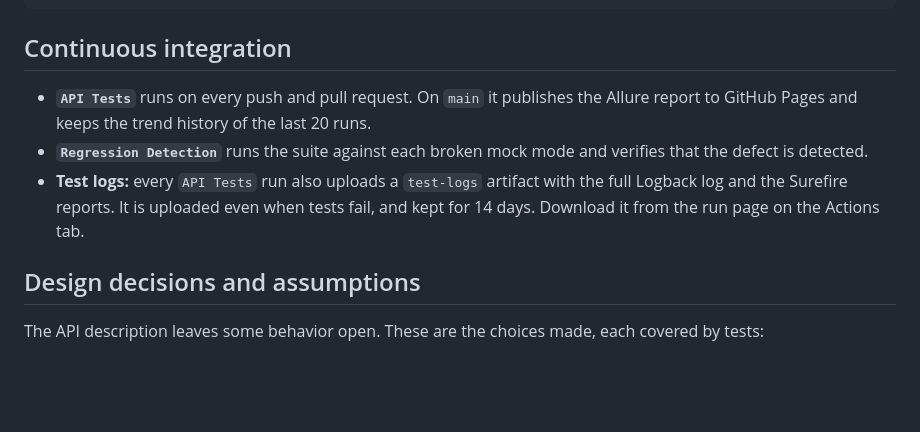
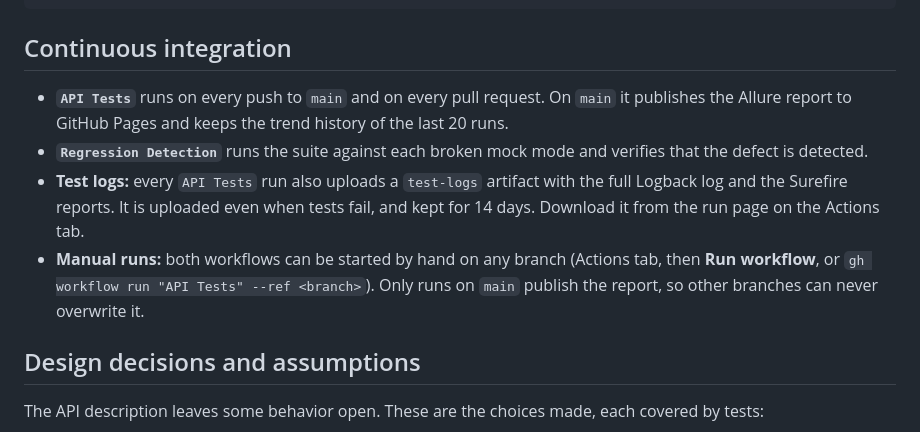
Before and after one commit to alexandru-dinu-ro/books-api-tests, a Markdown page: README.md, the part around the change. Drawn GitHub-style; blank space fills up the shorter version.

Commit message:
Document manual workflow runs in the README

```diff
--- a/README.md
+++ b/README.md
@@ -99,9 +99,10 @@ src/test/java/com/example/booksapi/
 
 ## Continuous integration
 
-- **`API Tests`** runs on every push and pull request. On `main` it publishes the Allure report to GitHub Pages and keeps the trend history of the last 20 runs.
+- **`API Tests`** runs on every push to `main` and on every pull request. On `main` it publishes the Allure report to GitHub Pages and keeps the trend history of the last 20 runs.
 - **`Regression Detection`** runs the suite against each broken mock mode and verifies that the defect is detected.
 - **Test logs:** every `API Tests` run also uploads a `test-logs` artifact with the full Logback log and the Surefire reports. It is uploaded even when tests fail, and kept for 14 days. Download it from the run page on the Actions tab.
+- **Manual runs:** both workflows can be started by hand on any branch (Actions tab, then **Run workflow**, or `gh workflow run "API Tests" --ref <branch>`). Only runs on `main` publish the report, so other branches can never overwrite it.
 
 ## Design decisions and assumptions
 
```
